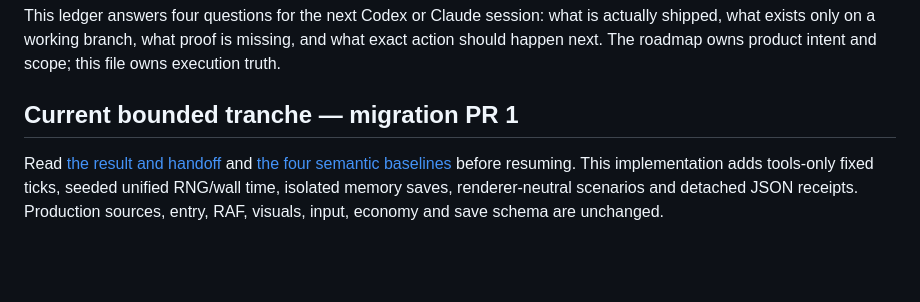
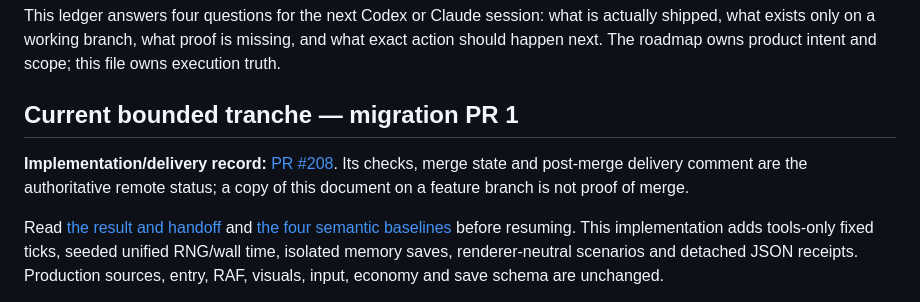
Before and after one commit to QemmHD/2dgamerepo, a Markdown page: docs/DEVELOPMENT_LEDGER.md, the part around the change. GitHub-like rendering; blank space fills up the shorter version.

Commit message:
docs: link migration baseline delivery and handoff

```diff
--- a/docs/DEVELOPMENT_LEDGER.md
+++ b/docs/DEVELOPMENT_LEDGER.md
@@ -17,6 +17,10 @@ what exact action should happen next. The roadmap owns product intent and scope;
 file owns execution truth.
 
 ## Current bounded tranche — migration PR 1
+
+**Implementation/delivery record:** [PR #208](https://github.com/QemmHD/2dgamerepo/pull/208).
+Its checks, merge state and post-merge delivery comment are the authoritative
+remote status; a copy of this document on a feature branch is not proof of merge.
 
 Read [the result and handoff](PHASER_MIGRATION_PR1.md) and
 [the four semantic baselines](evidence/phaser-migration/README.md) before resuming.
```
Also changed, not shown: docs/PHASER_MIGRATION_PR1.md (+2 -1 lines).
